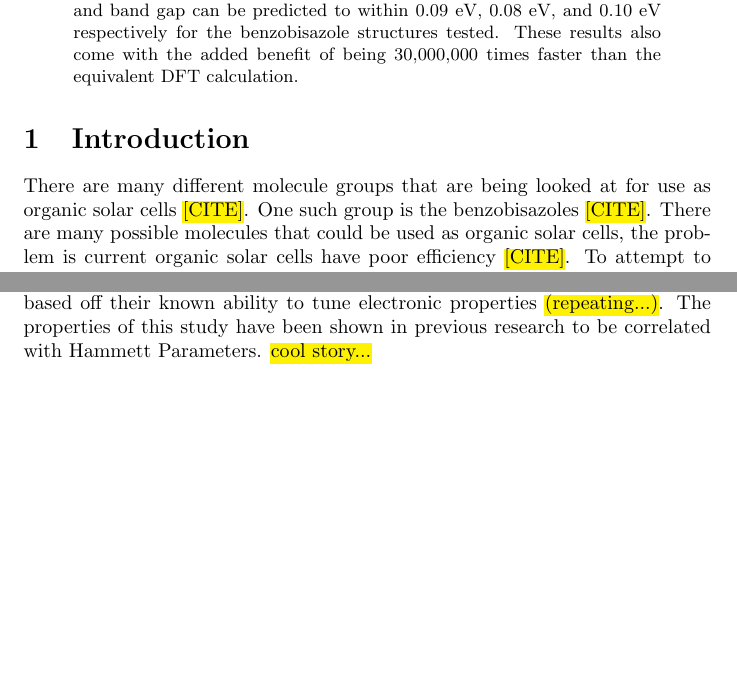
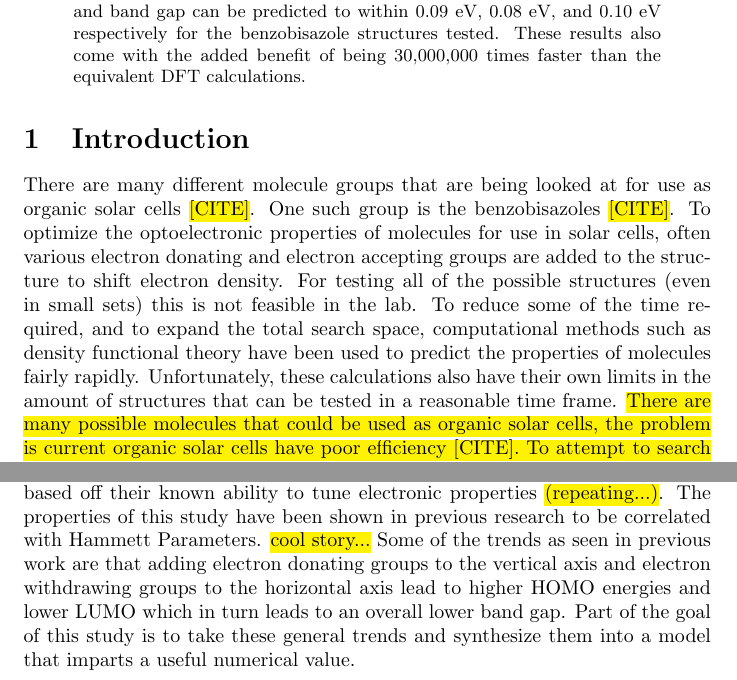
Before and after one commit to crcollins/ML, a LaTeX paper (paper/paper.tex): two parts of pages 1 and 2 of 17, joined at a grey line, cut so that both start at the same text, the shorter picture padded with empty space. Compiled offline with pdfLaTeX.

Commit message:
Add some more updates to the paper

```diff
--- a/paper/paper.tex
+++ b/paper/paper.tex
@@ -27,13 +27,14 @@
 \maketitle
 
 \begin{abstract}
-\hl{Because there are always more molecules to test than time}, there is a need to quickly be able to rule out structures that are unsuitable for further research. The method presented in this paper takes advantage of common structural features of molecules to decrease the required computational expense that can be seen equivalent Density Functional Theory calculations. By using machine learning methods, the HOMO, LUMO, and band gap can be predicted to within 0.09 eV, 0.08 eV, and 0.10 eV respectively for the benzobisazole structures tested. These results also come with the added benefit of being 30,000,000 times faster than the equivalent DFT calculation.
+\hl{Because there are always more molecules to test than time}, there is a need to quickly be able to rule out structures that are unsuitable for further research. The method presented in this paper takes advantage of common structural features of molecules to decrease the required computational expense that can be seen equivalent Density Functional Theory calculations. By using machine learning methods, the HOMO, LUMO, and band gap can be predicted to within 0.09 eV, 0.08 eV, and 0.10 eV respectively for the benzobisazole structures tested. These results also come with the added benefit of being 30,000,000 times faster than the equivalent DFT calculations.
 \end{abstract}
 
 % \doublespace
 \section{Introduction}
 
-There are many different molecule groups that are being looked at for use as organic solar cells \hl{[CITE]}. One such group is the benzobisazoles \hl{[CITE]}. There are many possible molecules that could be used as organic solar cells, the problem is current organic solar cells have poor efficiency \hl{[CITE]}. To attempt to search through all the possible compounds that could be used for organic solar cells computational methods are used to save time.
+There are many different molecule groups that are being looked at for use as organic solar cells \hl{[CITE]}. One such group is the benzobisazoles \hl{[CITE]}. To optimize the optoelectronic properties of molecules for use in solar cells, often various electron donating and electron accepting groups are added to the structure to shift electron density. For testing all of the possible structures (even in small sets) this is not feasible in the lab. To reduce some of the time required, and to expand the total search space, computational methods such as density functional theory have been used to predict the properties of molecules fairly rapidly. Unfortunately, these calculations also have their own limits in the amount of structures that can be tested in a reasonable time frame.
+ \hl{There are many possible molecules that could be used as organic solar cells, the problem is current organic solar cells have poor efficiency [CITE]. To attempt to search through all the possible compounds that could be used for organic solar cells computational methods are used to save time.}
 
 Density functional theory calculations have been used extensively to be able to predict the properties at a nice medium between the accuracy of \emph{ab inito} and the speed of semi empirical methods. Unfortunately, while they are faster than \emph{ab inito} calculations, DFT calculations still take a lot longer than to be desired. This problem is compounded when one of the of the interests in computational chemistry is being able to test molecules more quickly than could be done in the lab.
 
@@ -48,7 +49,7 @@ There are many common features that are seen in many molecules, things like meth
 
 For this study, we will be looking at the optoelectronic properties of benzobisazoles, a class of molecules comprised of a three fused ring core. This core is crucial in the fact that it it is highly conjugated which allows for better electron transfer and consequently make them better as organic solar cells. In addition to the core of the benzobisazole there are four different directions from the core that can be extended with various rings and other conjugated systems to attempt to tune the properties of the molecule.
 
-For the side chains, structures were picked based on their ability to tune electronic properties. In the case of the main backbone structures, they were all picked because they are all highly planar and highly conjugated. Both of these features to aid in electron transfer. For the various substiuents, they picked based off their known ability to tune electronic properties \hl{(repeating...)}. The properties of this study have been shown in previous research to be correlated with Hammett Parameters. \hl{cool story...}
+For the side chains, structures were picked based on their ability to tune electronic properties. In the case of the main backbone structures, they were all picked because they are all highly planar and highly conjugated. Both of these features to aid in electron transfer. For the various substiuents, they picked based off their known ability to tune electronic properties \hl{(repeating...)}. The properties of this study have been shown in previous research to be correlated with Hammett Parameters. \hl{cool story...} Some of the trends as seen in previous work are that adding electron donating groups to the vertical axis and electron withdrawing  groups to the horizontal axis lead to higher HOMO energies and lower LUMO which in turn leads to an overall lower band gap. Part of the goal of this study is to take these general trends and synthesize them into a model that imparts a useful numerical value.
 
 \subsection{Naming Scheme}
 
```
Also changed, not shown: paper/paper.tex (10 more changed lines).
